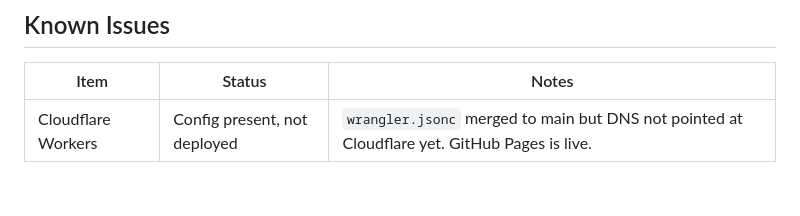
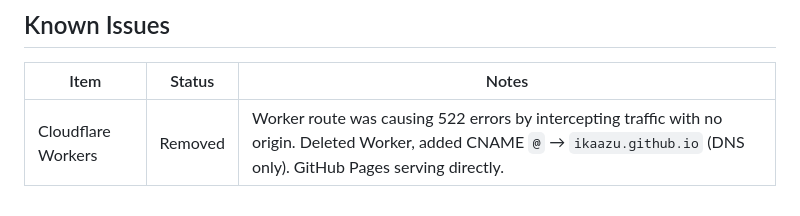
Before and after one commit to ikaazu/Cyph3rfall, a Markdown page: memory-bank/progress.md, the part around the change. Drawn GitHub-style.

```diff
--- a/memory-bank/progress.md
+++ b/memory-bank/progress.md
@@ -116,4 +116,4 @@
 
 | Item | Status | Notes |
 |------|--------|-------|
-| Cloudflare Workers | Config present, not deployed | `wrangler.jsonc` merged to main but DNS not pointed at Cloudflare yet. GitHub Pages is live. |
+| Cloudflare Workers | Removed | Worker route was causing 522 errors by intercepting traffic with no origin. Deleted Worker, added CNAME `@` → `ikaazu.github.io` (DNS only). GitHub Pages serving directly. |
```
Also changed, not shown: Cyph3rfall.app — Design Fixes Handoff.md (added, +286 -0 lines).
